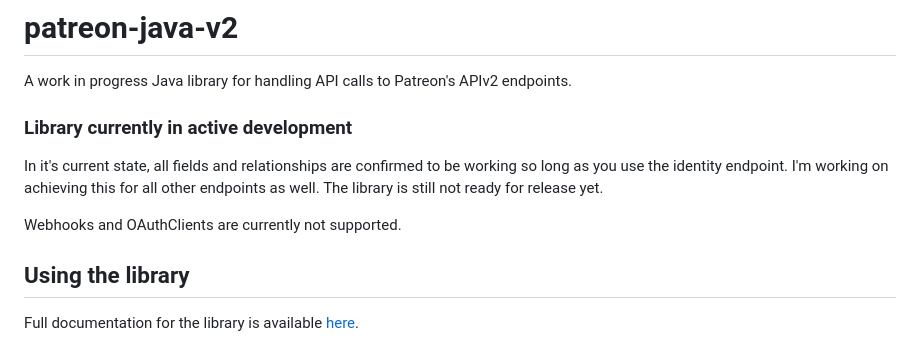
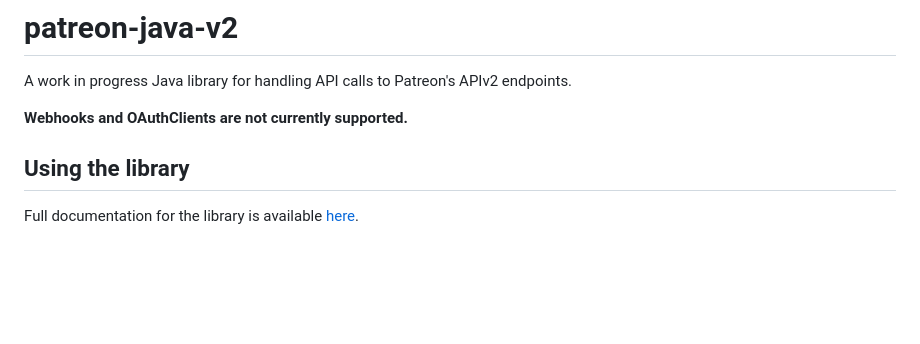
Before and after one commit to dylwedma11748/patreon-java-v2, a Markdown page: README.md, the part around the change. Rendered like a GitHub page; blank space fills up the shorter version.

```diff
--- a/README.md
+++ b/README.md
@@ -1,10 +1,7 @@
 # patreon-java-v2
  A work in progress Java library for handling API calls to Patreon's APIv2 endpoints.
 
- ### Library currently in active development
- In it's current state, all fields and relationships are confirmed to be working so long as you use the identity endpoint. I'm working on achieving this for all other endpoints as well. The library is still not ready for release yet.
-
-Webhooks and OAuthClients are currently not supported.
+**Webhooks and OAuthClients are not currently supported.**
 
 ## Using the library
 Full documentation for the library is available [here](https://dylwedma11748.github.io/patreon-java-v2/index.html).
```
